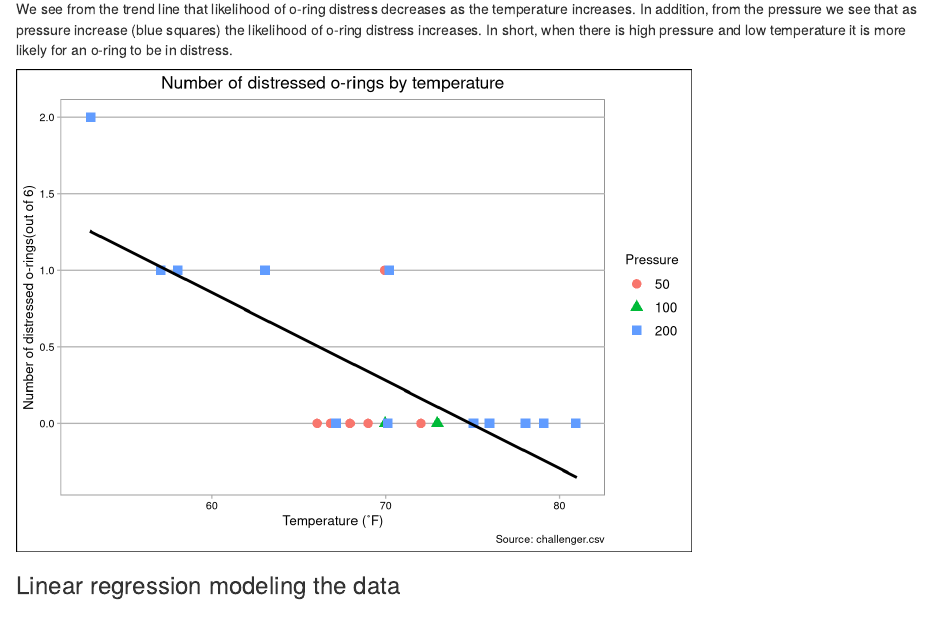
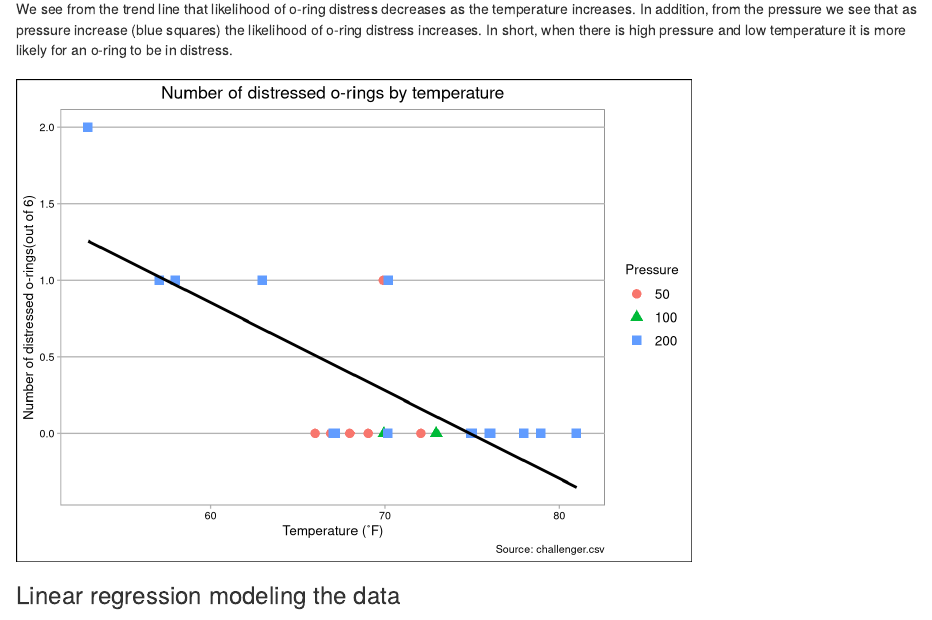
Before and after one commit to kig3434/Challenger, an R Markdown document (docs/ChallengerBasicLR.Rmd): the page in a window 1100 px wide, from 580 px down. Rendered offline with R 4.5, knitr and Pandoc, with nearby package versions; code that draws random numbers runs with fixed seeds of ours; some code elsewhere in the file could not run offline.

Commit message:
Update ChallengerBasicLR.Rmd

````diff
--- a/docs/ChallengerBasicLR.Rmd
+++ b/docs/ChallengerBasicLR.Rmd
@@ -41,12 +41,14 @@ knitr::kable(summary(launch))
 ### Visualize the data
 We see from the trend line that likelihood of o-ring distress decreases as the temperature increases. In addition, from the pressure we see that as pressure increase (blue squares) the likelihood of o-ring distress increases. In short, when there is high pressure and low temperature it is more likely for an o-ring to be in distress.
 
-```{r plots, echo=FALSE, width = 15}
-hook_plot = knit_hooks$get('plot')
-knit_hooks$set(plot = function(x, options) paste('\n', hook_plot(x, options), sep = ''))
+```{r plots, echo=FALSE}
 
 launch$pressure <- as.factor(launch$pressure)
 
+```
+#
+
+```{r plots, echo=FALSE}
 ggplot(launch, aes(y = distress_ct, x = temperature)) +
   geom_point(aes(shape = pressure, color = pressure), position = position_jitterdodge(dodge.width=0.4), size = 3) +
   labs(x="Temperature (˚F)",
````
